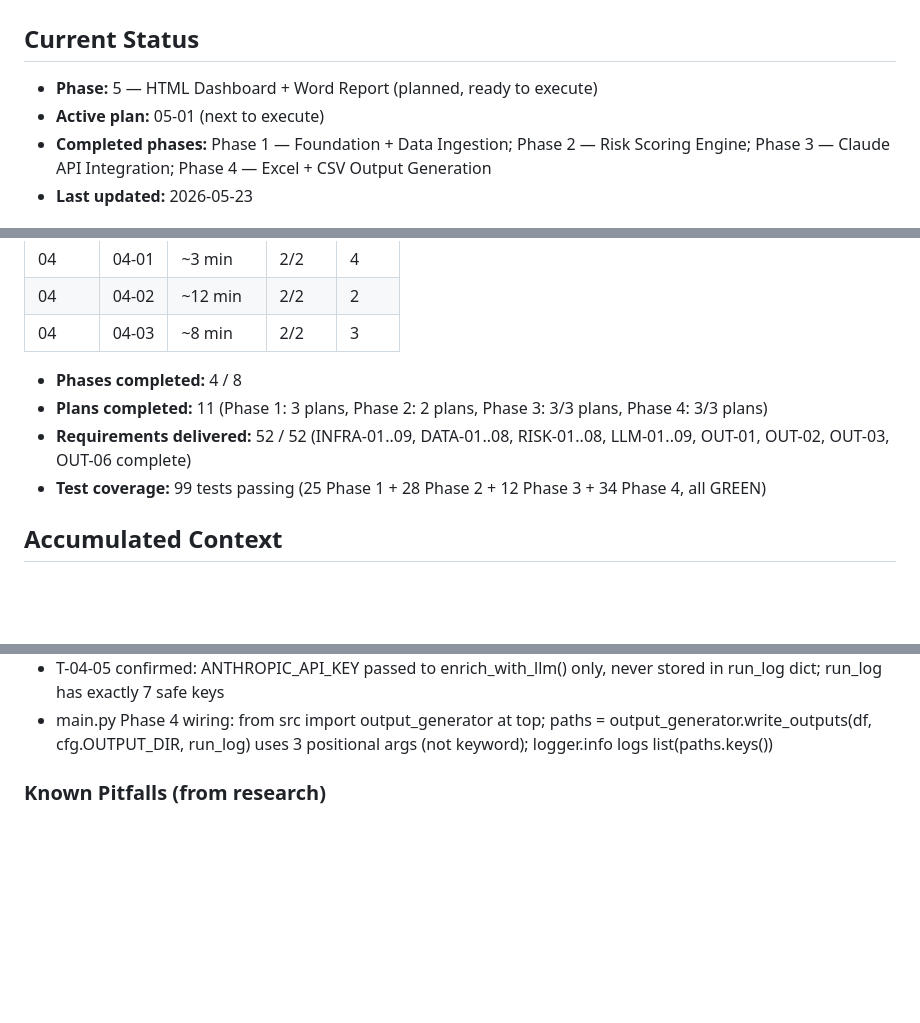
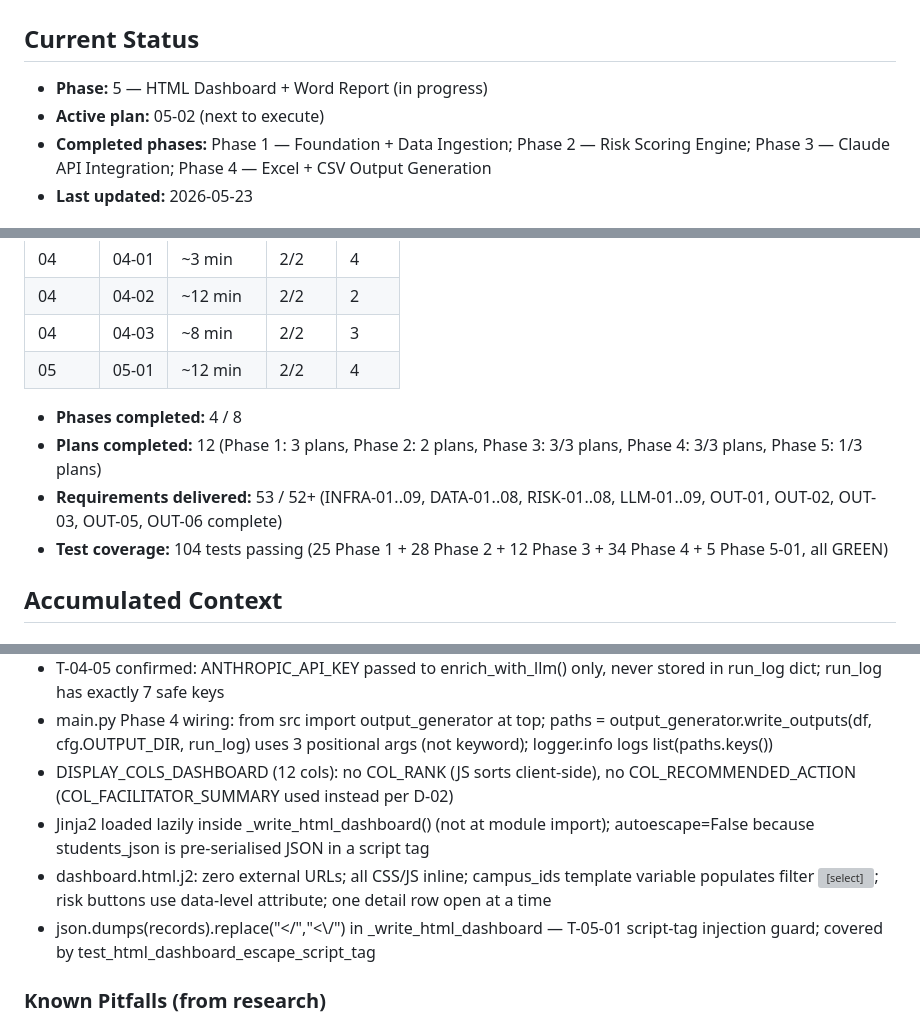
Before and after one commit to abdulrahmanbmousa-a11y/boon-academy-intervention, a Markdown page: .planning/STATE.md, 3 parts joined by grey strips. Rendered like a GitHub page; blank space fills up the shorter version; grey boxes are pictures that could not be loaded.

Commit message:
docs(05-01): complete HTML dashboard plan — SUMMARY, STATE, ROADMAP updated
- Add 05-01-SUMMARY.md: 2 tasks, 4 files, 104 tests passing, zero deviations
- STATE.md: advance to 05-02, record 05-01 metrics, add 5 key decisions
- ROADMAP.md: mark 05-01 COMPLETE 2026-05-23
- Requirements delivered: OUT-05 now complete

```diff
--- a/.planning/STATE.md
+++ b/.planning/STATE.md
@@ -16,8 +16,8 @@ progress:
 
 ## Current Status
 
-- **Phase:** 5 — HTML Dashboard + Word Report (planned, ready to execute)
-- **Active plan:** 05-01 (next to execute)
+- **Phase:** 5 — HTML Dashboard + Word Report (in progress)
+- **Active plan:** 05-02 (next to execute)
 - **Completed phases:** Phase 1 — Foundation + Data Ingestion; Phase 2 — Risk Scoring Engine; Phase 3 — Claude API Integration; Phase 4 — Excel + CSV Output Generation
 - **Last updated:** 2026-05-23
 
@@ -56,11 +56,12 @@ See: .planning/PROJECT.md (updated 2026-05-21)
 | 04 | 04-01 | ~3 min | 2/2 | 4 |
 | 04 | 04-02 | ~12 min | 2/2 | 2 |
 | 04 | 04-03 | ~8 min | 2/2 | 3 |
+| 05 | 05-01 | ~12 min | 2/2 | 4 |
 
 - **Phases completed:** 4 / 8
-- **Plans completed:** 11 (Phase 1: 3 plans, Phase 2: 2 plans, Phase 3: 3/3 plans, Phase 4: 3/3 plans)
-- **Requirements delivered:** 52 / 52 (INFRA-01..09, DATA-01..08, RISK-01..08, LLM-01..09, OUT-01, OUT-02, OUT-03, OUT-06 complete)
-- **Test coverage:** 99 tests passing (25 Phase 1 + 28 Phase 2 + 12 Phase 3 + 34 Phase 4, all GREEN)
+- **Plans completed:** 12 (Phase 1: 3 plans, Phase 2: 2 plans, Phase 3: 3/3 plans, Phase 4: 3/3 plans, Phase 5: 1/3 plans)
+- **Requirements delivered:** 53 / 52+ (INFRA-01..09, DATA-01..08, RISK-01..08, LLM-01..09, OUT-01, OUT-02, OUT-03, OUT-05, OUT-06 complete)
+- **Test coverage:** 104 tests passing (25 Phase 1 + 28 Phase 2 + 12 Phase 3 + 34 Phase 4 + 5 Phase 5-01, all GREEN)
 
 ## Accumulated Context
 
@@ -110,6 +111,10 @@ See: .planning/PROJECT.md (updated 2026-05-21)
 - write_outputs(df, output_dir, run_log) 3-arg orchestrator: output_dir.mkdir first, calls all 4 private helpers in order, returns unified dict (D-01..D-04)
 - T-04-05 confirmed: ANTHROPIC_API_KEY passed to enrich_with_llm() only, never stored in run_log dict; run_log has exactly 7 safe keys
 - main.py Phase 4 wiring: from src import output_generator at top; paths = output_generator.write_outputs(df, cfg.OUTPUT_DIR, run_log) uses 3 positional args (not keyword); logger.info logs list(paths.keys())
+- DISPLAY_COLS_DASHBOARD (12 cols): no COL_RANK (JS sorts client-side), no COL_RECOMMENDED_ACTION (COL_FACILITATOR_SUMMARY used instead per D-02)
+- Jinja2 loaded lazily inside _write_html_dashboard() (not at module import); autoescape=False because students_json is pre-serialised JSON in a script tag
+- dashboard.html.j2: zero external URLs; all CSS/JS inline; campus_ids template variable populates filter <select>; risk buttons use data-level attribute; one detail row open at a time
+- json.dumps(records).replace("</","<\\/") in _write_html_dashboard — T-05-01 script-tag injection guard; covered by test_html_dashboard_escape_script_tag
 
 ### Known Pitfalls (from research)
 
```
Also changed, not shown: other parts of .planning/STATE.md (+2 -2 lines), .planning/ROADMAP.md (+1 -1 lines), 1 other file.
